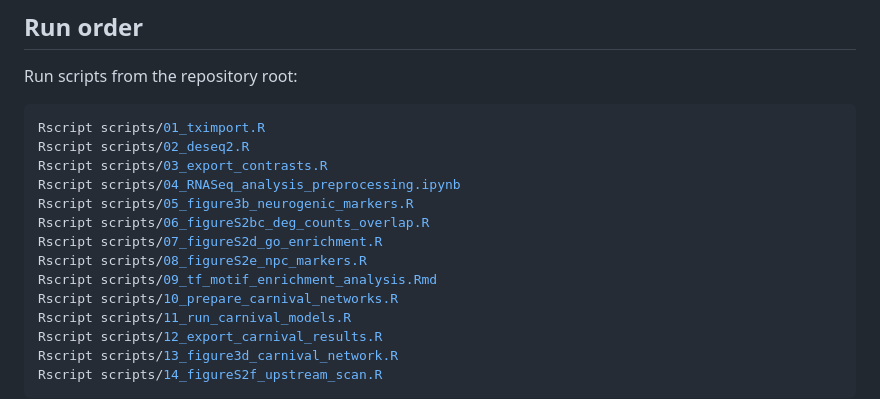
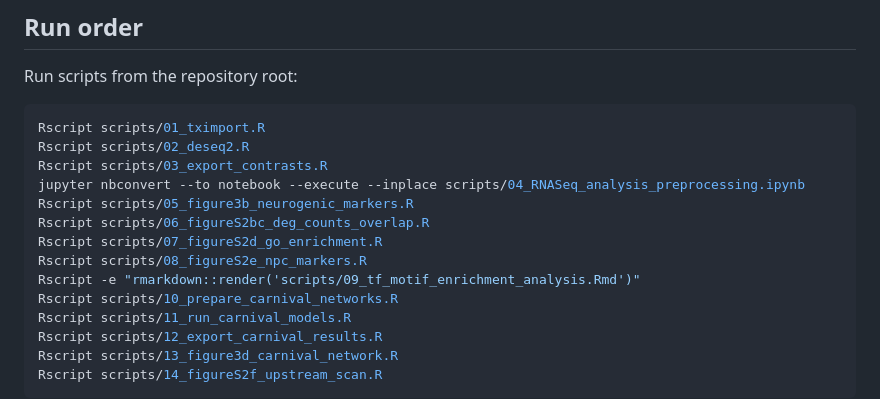
Before and after one commit to wachtenlab/Compartmentalized-ciliary-cAMP-signaling-drives-differentiation-of-human-neuroprogenitors, a Markdown page: README.md, the part around the change. GitHub-like rendering.

```diff
--- a/README.md
+++ b/README.md
@@ -72,12 +72,12 @@ Run scripts from the repository root:
 Rscript scripts/01_tximport.R
 Rscript scripts/02_deseq2.R
 Rscript scripts/03_export_contrasts.R
-Rscript scripts/04_RNASeq_analysis_preprocessing.ipynb
+jupyter nbconvert --to notebook --execute --inplace scripts/04_RNASeq_analysis_preprocessing.ipynb
 Rscript scripts/05_figure3b_neurogenic_markers.R
 Rscript scripts/06_figureS2bc_deg_counts_overlap.R
 Rscript scripts/07_figureS2d_go_enrichment.R
 Rscript scripts/08_figureS2e_npc_markers.R
-Rscript scripts/09_tf_motif_enrichment_analysis.Rmd
+Rscript -e "rmarkdown::render('scripts/09_tf_motif_enrichment_analysis.Rmd')"
 Rscript scripts/10_prepare_carnival_networks.R
 Rscript scripts/11_run_carnival_models.R
 Rscript scripts/12_export_carnival_results.R
```
